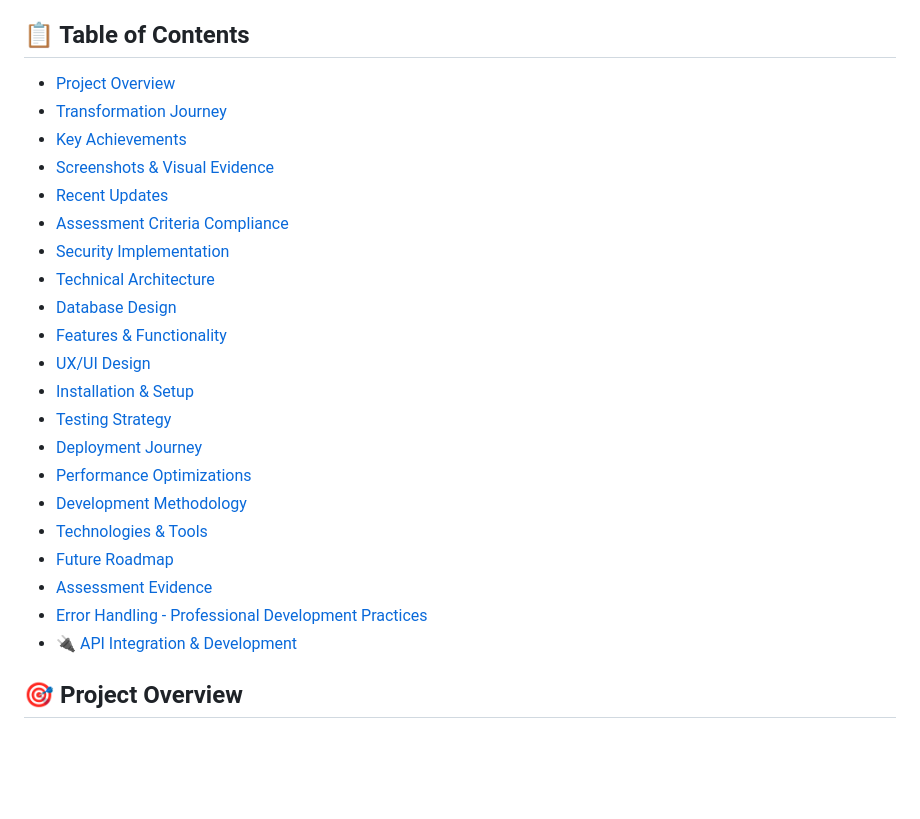
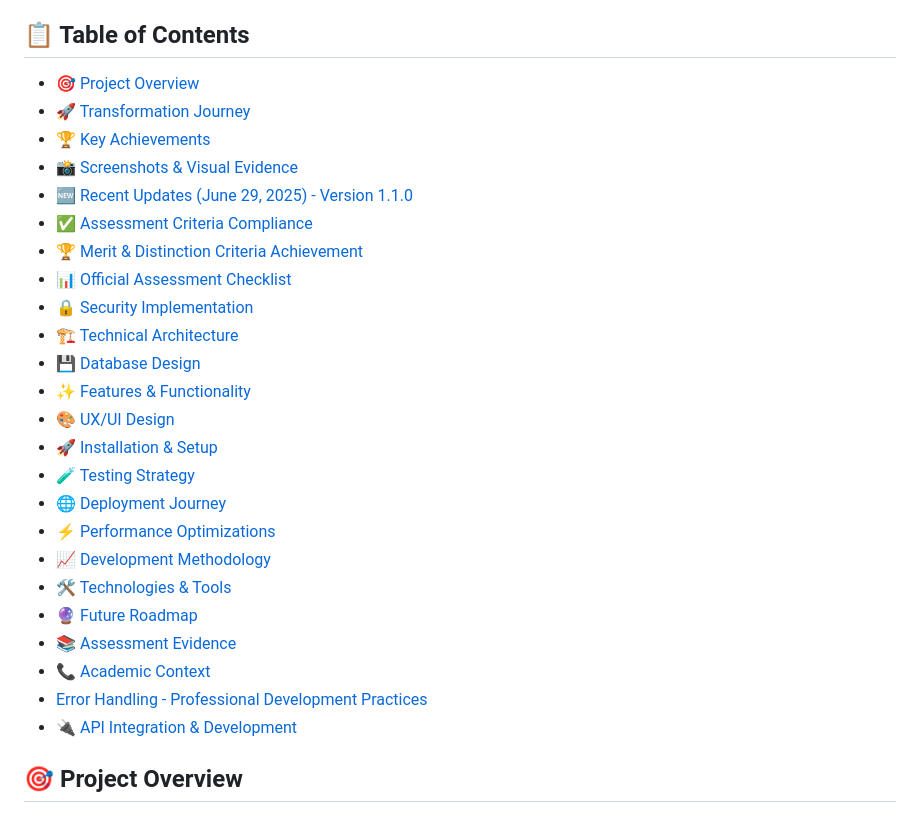
Before and after one commit to aransys/quickgigs-django, a Markdown page: README.md, the part around the change. Drawn GitHub-style; blank space fills up the shorter version.

Commit message:
docs(readme): Clean and synchronize all main headers and Table of Contents

```diff
--- a/README.md
+++ b/README.md
@@ -13,26 +13,29 @@
 
 ## 📋 Table of Contents
 
-- [Project Overview](#-project-overview)
-- [Transformation Journey](#-transformation-journey)
-- [Key Achievements](#-key-achievements)
-- [Screenshots & Visual Evidence](#-screenshots--visual-evidence)
-- [Recent Updates](#-recent-updates-june-29-2025---version-110)
-- [Assessment Criteria Compliance](#-assessment-criteria-compliance)
-- [Security Implementation](#-security-implementation)
-- [Technical Architecture](#-technical-architecture)
-- [Database Design](#-database-design)
-- [Features & Functionality](#-features--functionality)
-- [UX/UI Design](#-uxui-design)
-- [Installation & Setup](#-installation--setup)
-- [Testing Strategy](#-testing-strategy)
-- [Deployment Journey](#-deployment-journey)
-- [Performance Optimizations](#-performance-optimizations)
-- [Development Methodology](#-development-methodology)
-- [Technologies & Tools](#-technologies--tools)
-- [Future Roadmap](#-future-roadmap)
-- [Assessment Evidence](#-assessment-evidence)
-- [Error Handling - Professional Development Practices](#-error-handling---professional-development-practices)
+- [🎯 Project Overview](#-project-overview)
+- [🚀 Transformation Journey](#-transformation-journey)
+- [🏆 Key Achievements](#-key-achievements)
+- [📸 Screenshots & Visual Evidence](#-screenshots--visual-evidence)
+- [🆕 Recent Updates (June 29, 2025) - Version 1.1.0](#-recent-updates-june-29-2025---version-110)
+- [✅ Assessment Criteria Compliance](#-assessment-criteria-compliance)
+- [🏆 Merit & Distinction Criteria Achievement](#-merit--distinction-criteria-achievement)
+- [📊 Official Assessment Checklist](#-official-assessment-checklist)
+- [🔒 Security Implementation](#-security-implementation)
+- [🏗️ Technical Architecture](#️-technical-architecture)
+- [💾 Database Design](#-database-design)
+- [✨ Features & Functionality](#-features--functionality)
+- [🎨 UX/UI Design](#-uxui-design)
+- [🚀 Installation & Setup](#-installation--setup)
+- [🧪 Testing Strategy](#-testing-strategy)
+- [🌐 Deployment Journey](#-deployment-journey)
+- [⚡ Performance Optimizations](#-performance-optimizations)
+- [📈 Development Methodology](#-development-methodology)
+- [🛠️ Technologies & Tools](#️-technologies--tools)
+- [🔮 Future Roadmap](#-future-roadmap)
+- [📚 Assessment Evidence](#-assessment-evidence)
+- [📞 Academic Context](#-academic-context)
+- [Error Handling - Professional Development Practices](#error-handling---professional-development-practices)
 - [🔌 API Integration & Development](#-api-integration--development)
 
 ## 🎯 Project Overview
```
